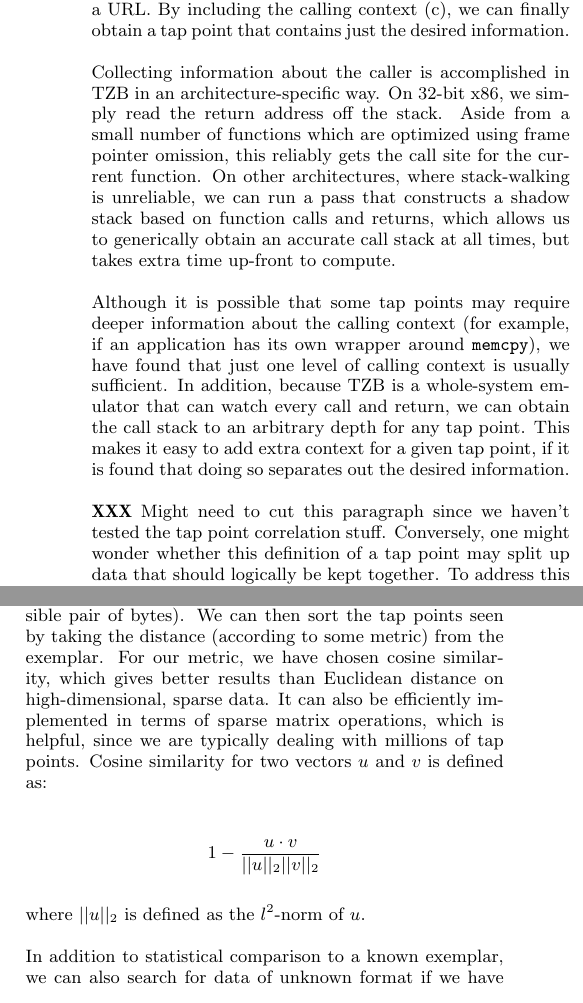
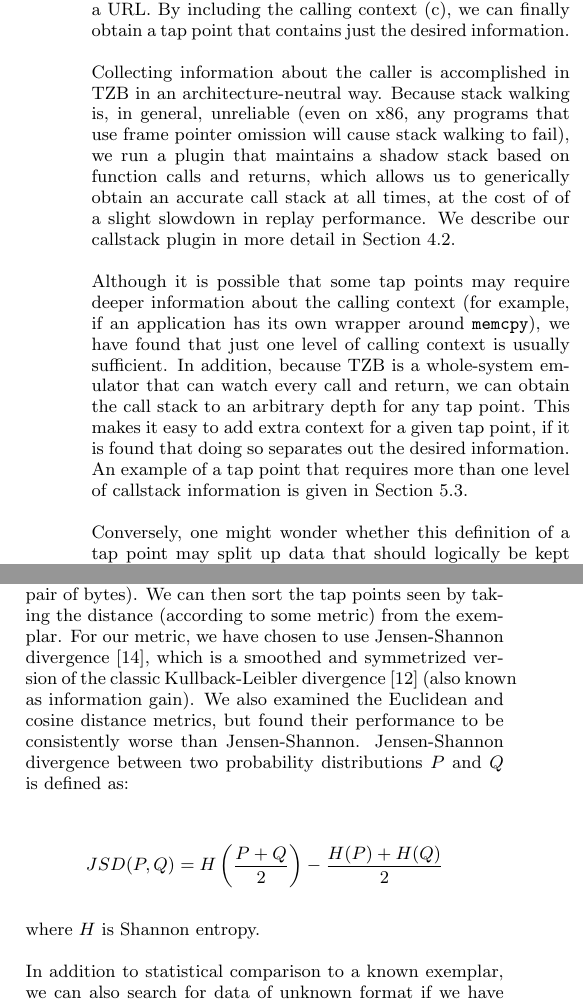
Before and after one commit to moyix/tappaper, a LaTeX paper (paper.tex, which reads technical.tex): two parts of the columns of page 3 of 8, joined at a grey line, cut so that both start at the same text. Compiled offline with pdfLaTeX.

Commit message:
Fix up some things that have changed since last time: callstack plugin is a real thing now, as is tap point correlation. Also describe Jensen-Shannon rather than cosine.

```diff
--- a/technical.tex
+++ b/technical.tex
@@ -67,14 +67,14 @@ including the calling context (c), we can finally obtain a tap point
 that contains just the desired information.
 
 Collecting information about the caller is accomplished in TZB in an
-architecture-specific way. On 32-bit x86, we simply read the return
-address off the stack. Aside from a small number of functions which are
-optimized using frame pointer omission, this reliably gets the call site
-for the current function. On other architectures, where stack-walking is
-unreliable, we can run a pass that constructs a shadow stack based on
-function calls and returns, which allows us to generically obtain an
-accurate call stack at all times, but takes extra time up-front to
-compute.
+architecture-neutral way. Because stack walking is, in general,
+unreliable (even on x86, any programs that use frame pointer omission
+will cause stack walking to fail), we run a plugin that maintains a
+shadow stack based on function calls and returns, which allows us to
+generically obtain an accurate call stack at all times, at the cost of
+of a slight slowdown in replay performance. We describe our
+callstack plugin in more detail in
+Section~\ref{sec:implementation:subsec:callstack}.
 
 Although it is possible that some tap points may require deeper
 information about the calling context (for example, if an application
@@ -83,13 +83,9 @@ level of calling context is usually sufficient. In addition, because TZB
 is a whole-system emulator that can watch every call and return, we can
 obtain the call stack to an arbitrary depth for any tap point. This
 makes it easy to add extra context for a given tap point, if it is found
-that doing so separates out the desired information.
+that doing so separates out the desired information. An example of a tap
+point that requires more than one level of callstack information is
+given in Section~\ref{sec:eval:subsec:ssl}.
 
-\fixme{Might need to cut this paragraph since we haven't tested the tap
-point correlation stuff.} Conversely, one might wonder whether this
-definition of a tap point may split up data that should logically be
-kept together. To address this case, we introduce the idea of
-\emph{correlated tap points}: we can run a pass over the recorded
-execution that notices when two tap points write to adjacent locations
-in memory. The idea is that these tap points may be more usefully
-considered jointly; for example, a single data structure may have its
+Conversely, one might wonder whether this definition of a tap point may
+split up data that should logically be kept together. To address this
@@ -142,18 +142,20 @@ points seen in execution, as well as for the exemplar; the data seen at
 each tap point is thus represented as a sparse vector with 65,536
 elements (one for each possible pair of bytes). We can then sort the tap
 points seen by taking the distance (according to some metric) from the
-exemplar. For our metric, we have chosen cosine similarity, which gives
-better results than Euclidean distance on high-dimensional, sparse data.
-It can also be efficiently implemented in terms of sparse matrix
-operations, which is helpful, since we are typically dealing with
-millions of tap points. Cosine similarity for two vectors $u$ and $v$ is
-defined as:
+exemplar. For our metric, we have chosen to use Jensen-Shannon
+divergence~\cite{Lin:2006fk}, which is a smoothed and symmetrized
+version of the classic Kullback-Leibler
+divergence~\cite{Kullback:1951uq} (also known as information gain). We
+also examined the Euclidean and cosine distance metrics, but found their
+performance to be consistently worse than Jensen-Shannon. Jensen-Shannon
+divergence between two probability distributions $P$ and $Q$ is defined
+as:
 
 \[
-1 - \frac{u \cdot v}{||u||_2 ||v||_2}
+JSD(P, Q) = H \left ( \frac{P+Q}{2} \right ) - \frac{H(P)+H(Q)}{2}
 \]
 
-\noindent where $||u||_2$ is defined as the $l^2$-norm of $u$.
+\noindent where $H$ is Shannon entropy.
 
 In addition to statistical comparison to a known exemplar, we can also
 search for data of unknown format if we have access to some external
```
Also changed, not shown: biblio.bib (+36 -1 lines), evaluation.tex (+2 -2 lines), experiment_notes/dmesg_experiment.txt (+8 -0 lines), implementation.tex (+5 -0 lines), technical.tex (29 more changed lines).
